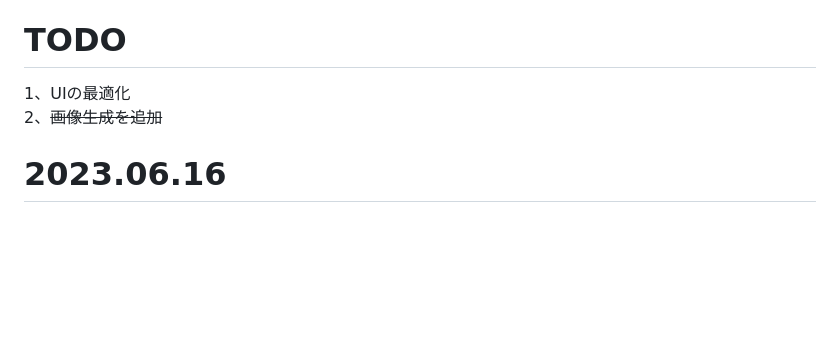
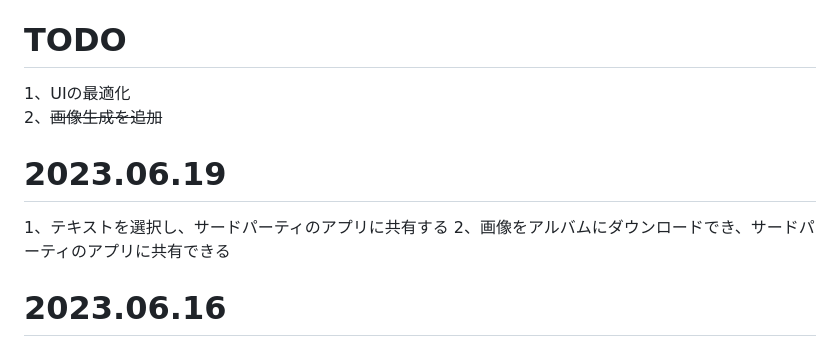
Before and after one commit to glovebx/moco-ai-client, a Markdown page: README_JA-JP.md, the part around the change. Rendered like a GitHub page; blank space fills up the shorter version.

```diff
--- a/README_JA-JP.md
+++ b/README_JA-JP.md
@@ -46,6 +46,10 @@
 1、UIの最適化
 2、~~画像生成を追加~~
 
+# 2023.06.19
+1、テキストを選択し、サードパーティのアプリに共有する
+2、画像をアルバムにダウンロードでき、サードパーティのアプリに共有できる
+
 # 2023.06.16
 1、無効なFREEノードを交換。チャットウィンドウには機密データを送信しないでください、そうしないと、自己責任で後果を承担することになります
 
```
Also changed, not shown: README_ZH-CN.md (+6 -0 lines), screenshots/download-image.jpeg (added), screenshots/share-content.jpeg (added).
